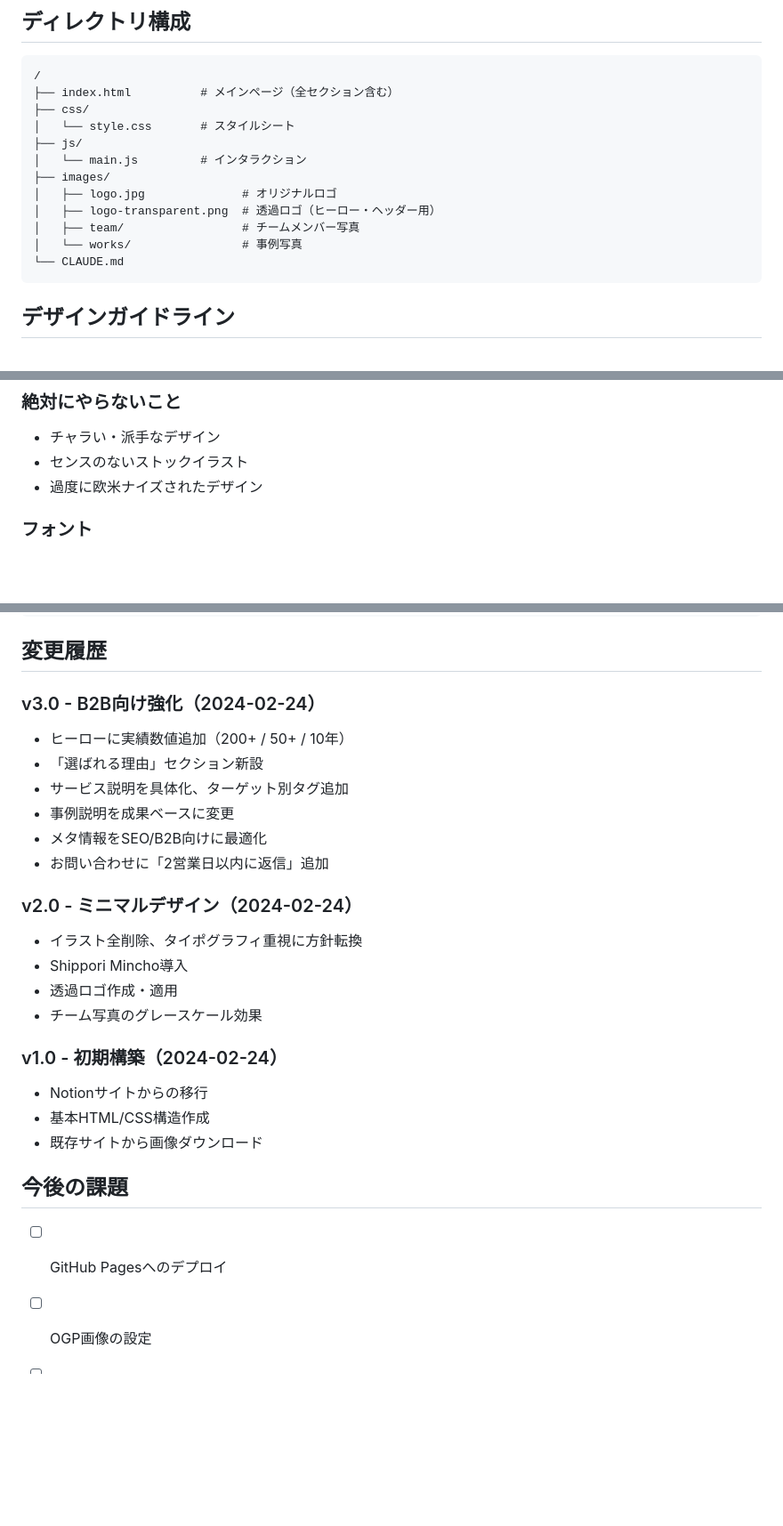
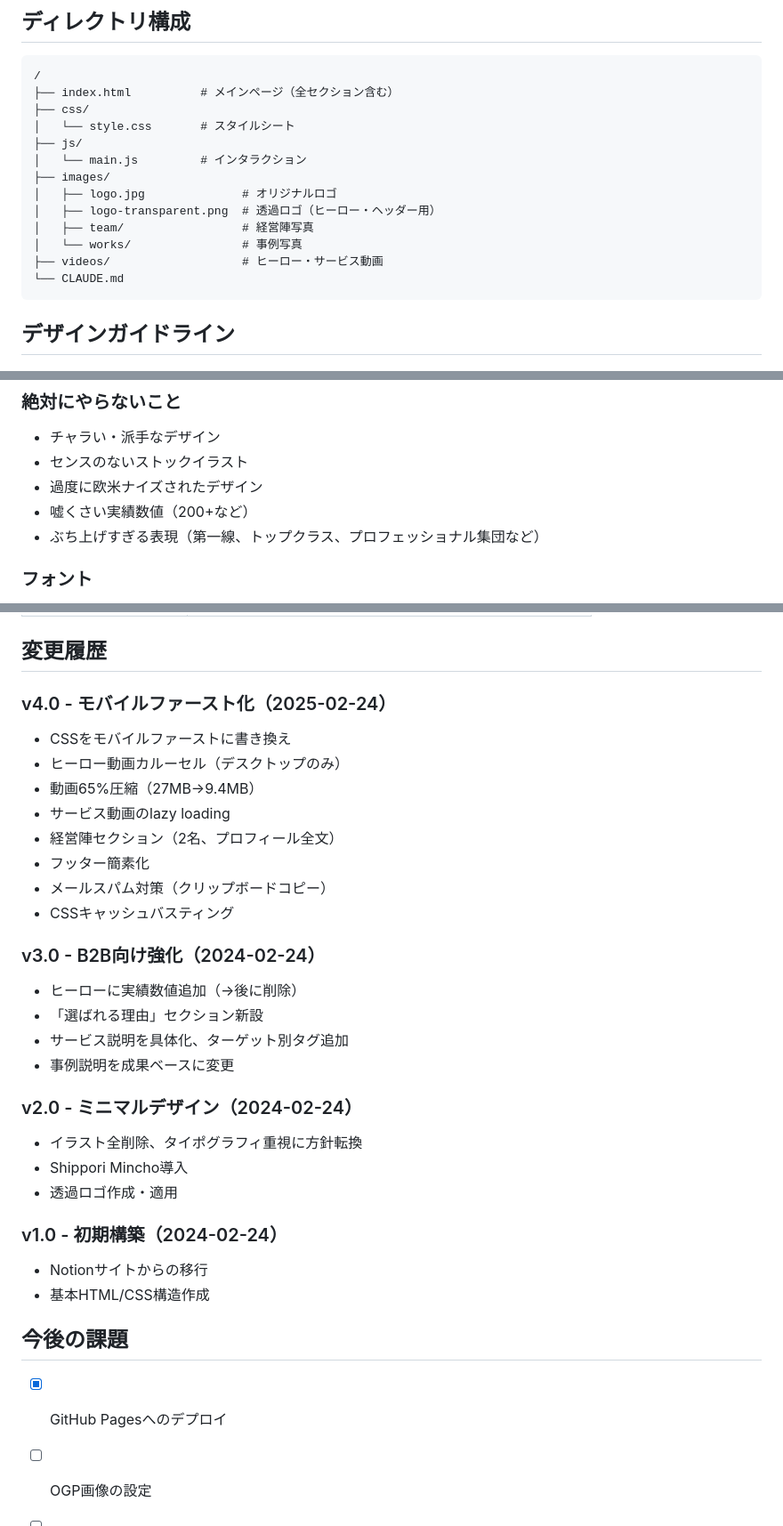
Before and after one commit to tabimachion/tabimachion_website, a Markdown page: CLAUDE.md, 3 parts joined by grey strips. Shown at 89% size. Rendered like a GitHub page; blank space fills up the shorter version.

````diff
--- a/CLAUDE.md
+++ b/CLAUDE.md
@@ -21,8 +21,9 @@ Notionベースのサイトから、静的HTML/CSS/JSで再構築。
 ├── images/
 │   ├── logo.jpg              # オリジナルロゴ
 │   ├── logo-transparent.png  # 透過ロゴ（ヒーロー・ヘッダー用）
-│   ├── team/                 # チームメンバー写真
+│   ├── team/                 # 経営陣写真
 │   └── works/                # 事例写真
+├── videos/                   # ヒーロー・サービス動画
 └── CLAUDE.md
 ```
 
@@ -37,6 +38,8 @@ Notionベースのサイトから、静的HTML/CSS/JSで再構築。
 - チャラい・派手なデザイン
 - センスのないストックイラスト
 - 過度に欧米ナイズされたデザイン
+- 嘘くさい実績数値（200+など）
+- ぶち上げすぎる表現（第一線、トップクラス、プロフェッショナル集団など）
 
 ### フォント
 - **見出し**: Shippori Mincho（明朝体）
@@ -93,28 +127,34 @@ magick logo.jpg -negate -fuzz 20% -transparent "#c5c5c5" logo-transparent.png
 
 ## 変更履歴
 
+### v4.0 - モバイルファースト化（2025-02-24）
+- CSSをモバイルファーストに書き換え
+- ヒーロー動画カルーセル（デスクトップのみ）
+- 動画65%圧縮（27MB→9.4MB）
+- サービス動画のlazy loading
+- 経営陣セクション（2名、プロフィール全文）
+- フッター簡素化
+- メールスパム対策（クリップボードコピー）
+- CSSキャッシュバスティング
+
 ### v3.0 - B2B向け強化（2024-02-24）
-- ヒーローに実績数値追加（200+ / 50+ / 10年）
+- ヒーローに実績数値追加（→後に削除）
 - 「選ばれる理由」セクション新設
 - サービス説明を具体化、ターゲット別タグ追加
 - 事例説明を成果ベースに変更
-- メタ情報をSEO/B2B向けに最適化
-- お問い合わせに「2営業日以内に返信」追加
 
 ### v2.0 - ミニマルデザイン（2024-02-24）
 - イラスト全削除、タイポグラフィ重視に方針転換
 - Shippori Mincho導入
 - 透過ロゴ作成・適用
-- チーム写真のグレースケール効果
 
 ### v1.0 - 初期構築（2024-02-24）
 - Notionサイトからの移行
 - 基本HTML/CSS構造作成
-- 既存サイトから画像ダウンロード
 
 ## 今後の課題
 
-- [ ] GitHub Pagesへのデプロイ
+- [x] GitHub Pagesへのデプロイ
 - [ ] OGP画像の設定
 - [ ] Google Analyticsの導入
 - [ ] ファビコンの設定
````
Also changed, not shown: other parts of CLAUDE.md (+43 -12 lines).
